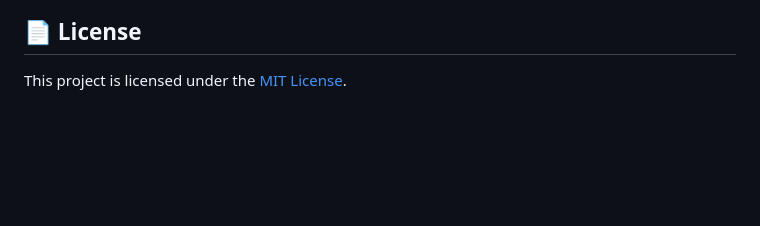
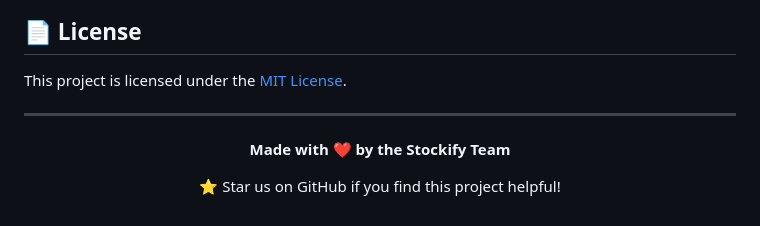
Before and after one commit to ensia-g11-team3/supermarket-stock-management-system, a Markdown page: README.md, the part around the change. Rendered like a GitHub page; blank space fills up the shorter version.

Commit message:
Add footer with Stockify Team message to README
Added a footer to the README with a message from the Stockify Team.

```diff
--- a/README.md
+++ b/README.md
@@ -176,3 +176,14 @@ flutter run
 ## 📄 License
 
 This project is licensed under the [MIT License](LICENSE).
+
+
+---
+
+<div align="center">
+
+**Made with ❤️ by the Stockify Team**
+
+⭐ Star us on GitHub if you find this project helpful!
+
+</div>
```
